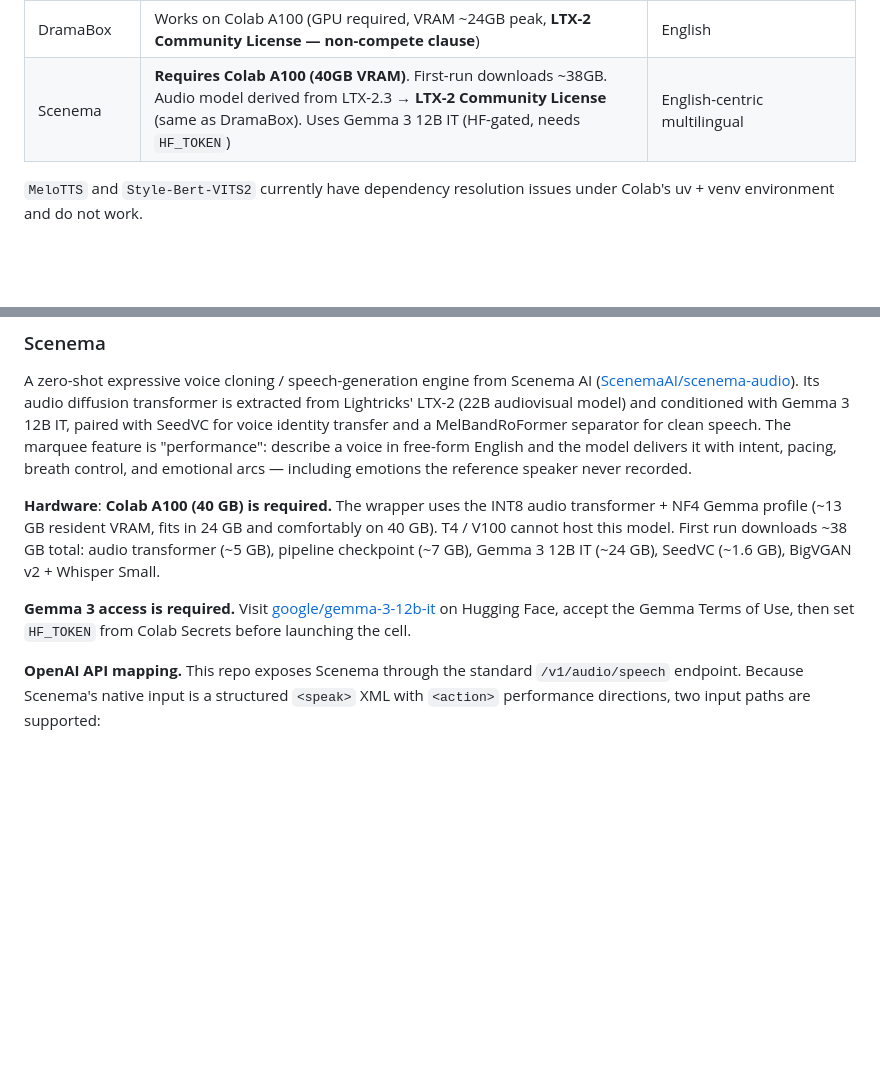
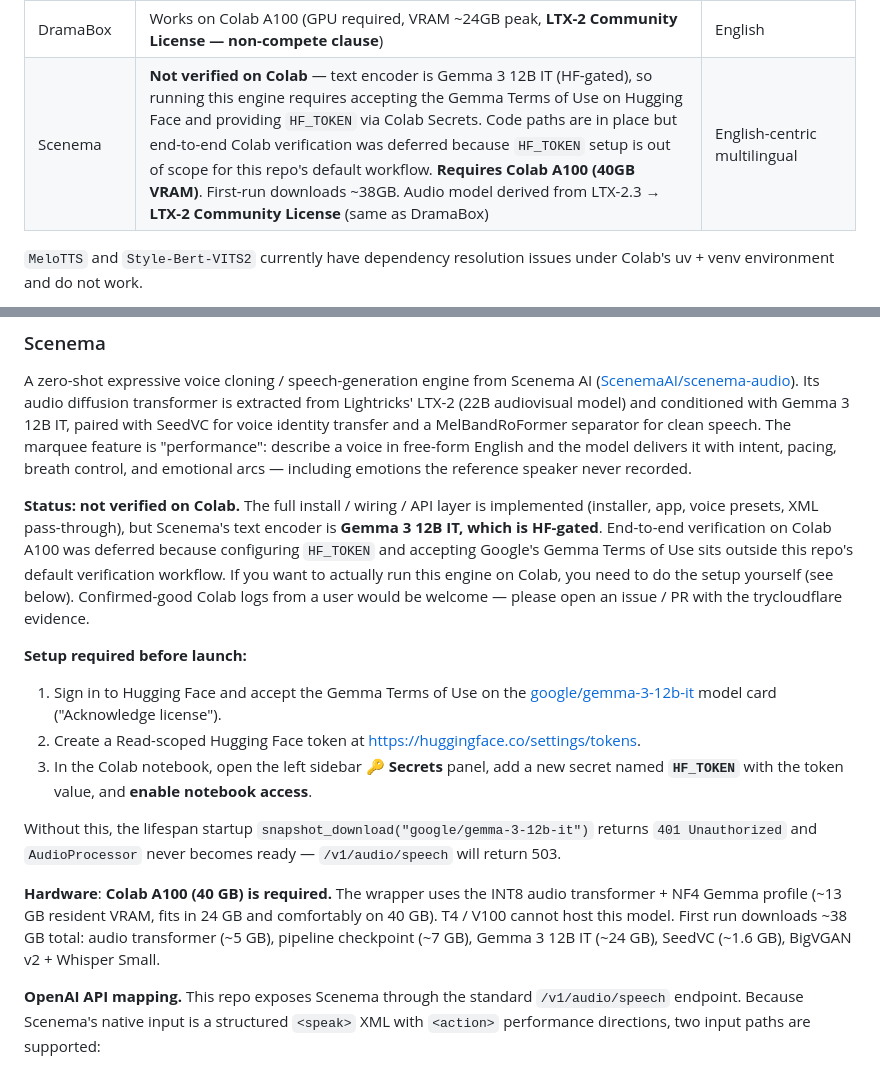
Before and after one commit to shinshin86/local-tts-on-google-colab, a Markdown page: README.md, 2 parts joined by grey strips. GitHub-like rendering; blank space fills up the shorter version.

```diff
--- a/README.md
+++ b/README.md
@@ -45,7 +45,7 @@ Supported engines:
 | GPT-SoVITS | Engine starts on Colab — reference audio required for synthesis (no default speaker mode; pass `--gpt-sovits-prompt-wav` + `--gpt-sovits-prompt-text`) | Chinese / English / Japanese / Korean / Cantonese |
 | Higgs-Audio-v2 | Not working by default (upstream HF checkpoint requires unreleased `boson_multimodal` / transformers 5.x; engine starts but inference fails inside the audio tokenizer loader) | English |
 | DramaBox | Works on Colab A100 (GPU required, VRAM ~24GB peak, **LTX-2 Community License — non-compete clause**) | English |
-| Scenema | **Requires Colab A100 (40GB VRAM)**. First-run downloads ~38GB. Audio model derived from LTX-2.3 → **LTX-2 Community License** (same as DramaBox). Uses Gemma 3 12B IT (HF-gated, needs `HF_TOKEN`) | English-centric multilingual |
+| Scenema | **Not verified on Colab** — text encoder is Gemma 3 12B IT (HF-gated), so running this engine requires accepting the Gemma Terms of Use on Hugging Face and providing `HF_TOKEN` via Colab Secrets. Code paths are in place but end-to-end Colab verification was deferred because `HF_TOKEN` setup is out of scope for this repo's default workflow. **Requires Colab A100 (40GB VRAM)**. First-run downloads ~38GB. Audio model derived from LTX-2.3 → **LTX-2 Community License** (same as DramaBox) | English-centric multilingual |
 
 `MeloTTS` and `Style-Bert-VITS2` currently have dependency resolution issues under Colab's uv + venv environment and do not work.
 
@@ -1173,9 +1173,17 @@ This repository wraps DramaBox only for personal / research evaluation on Colab
 
 A zero-shot expressive voice cloning / speech-generation engine from Scenema AI ([ScenemaAI/scenema-audio](https://github.com/ScenemaAI/scenema-audio)). Its audio diffusion transformer is extracted from Lightricks' LTX-2 (22B audiovisual model) and conditioned with Gemma 3 12B IT, paired with SeedVC for voice identity transfer and a MelBandRoFormer separator for clean speech. The marquee feature is "performance": describe a voice in free-form English and the model delivers it with intent, pacing, breath control, and emotional arcs — including emotions the reference speaker never recorded.
 
+**Status: not verified on Colab.** The full install / wiring / API layer is implemented (installer, app, voice presets, XML pass-through), but Scenema's text encoder is **Gemma 3 12B IT, which is HF-gated**. End-to-end verification on Colab A100 was deferred because configuring `HF_TOKEN` and accepting Google's Gemma Terms of Use sits outside this repo's default verification workflow. If you want to actually run this engine on Colab, you need to do the setup yourself (see below). Confirmed-good Colab logs from a user would be welcome — please open an issue / PR with the trycloudflare evidence.
+
+**Setup required before launch:**
+
+1. Sign in to Hugging Face and accept the Gemma Terms of Use on the [google/gemma-3-12b-it](https://huggingface.co/google/gemma-3-12b-it) model card ("Acknowledge license").
+2. Create a Read-scoped Hugging Face token at https://huggingface.co/settings/tokens.
+3. In the Colab notebook, open the left sidebar **🔑 Secrets** panel, add a new secret named **`HF_TOKEN`** with the token value, and **enable notebook access**.
+
+Without this, the lifespan startup `snapshot_download("google/gemma-3-12b-it")` returns `401 Unauthorized` and `AudioProcessor` never becomes ready — `/v1/audio/speech` will return 503.
+
 **Hardware**: **Colab A100 (40 GB) is required.** The wrapper uses the INT8 audio transformer + NF4 Gemma profile (~13 GB resident VRAM, fits in 24 GB and comfortably on 40 GB). T4 / V100 cannot host this model. First run downloads ~38 GB total: audio transformer (~5 GB), pipeline checkpoint (~7 GB), Gemma 3 12B IT (~24 GB), SeedVC (~1.6 GB), BigVGAN v2 + Whisper Small.
-
-**Gemma 3 access is required.** Visit [google/gemma-3-12b-it](https://huggingface.co/google/gemma-3-12b-it) on Hugging Face, accept the Gemma Terms of Use, then set `HF_TOKEN` from Colab Secrets before launching the cell.
 
 **OpenAI API mapping.** This repo exposes Scenema through the standard `/v1/audio/speech` endpoint. Because Scenema's native input is a structured `<speak>` XML with `<action>` performance directions, two input paths are supported:
 
```
Also changed, not shown: README.ja.md (+10 -2 lines).
